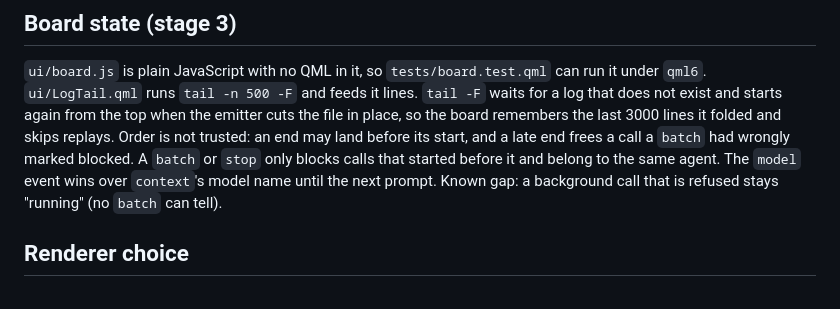
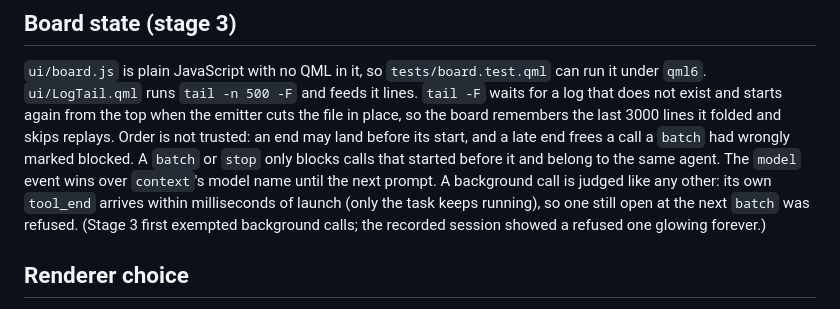
Before and after one commit to TaylorBurke/roundhouse, a Markdown page: docs/DESIGN.md, the part around the change. Rendered like a GitHub page.

```diff
--- a/docs/DESIGN.md
+++ b/docs/DESIGN.md
@@ -131,7 +131,7 @@ place, so the board remembers the last 3000 lines it folded and skips replays. O
 trusted: an end may land before its start, and a late end frees a call a `batch` had wrongly
 marked blocked. A `batch` or `stop` only blocks calls that started before it and belong to
 the same agent. The `model` event wins over `context`'s model name until the next prompt.
-Known gap: a background call that is refused stays "running" (no `batch` can tell).
+A background call is judged like any other: its own `tool_end` arrives within milliseconds of launch (only the task keeps running), so one still open at the next `batch` was refused. (Stage 3 first exempted background calls; the recorded session showed a refused one glowing forever.)
 
 ## Renderer choice
 
```
Also changed, not shown: README.md (+35 -6 lines), docs/pulses-blocked.png (added), docs/pulses-stop.png (added), docs/pulses.gif (added), 8 other files.
